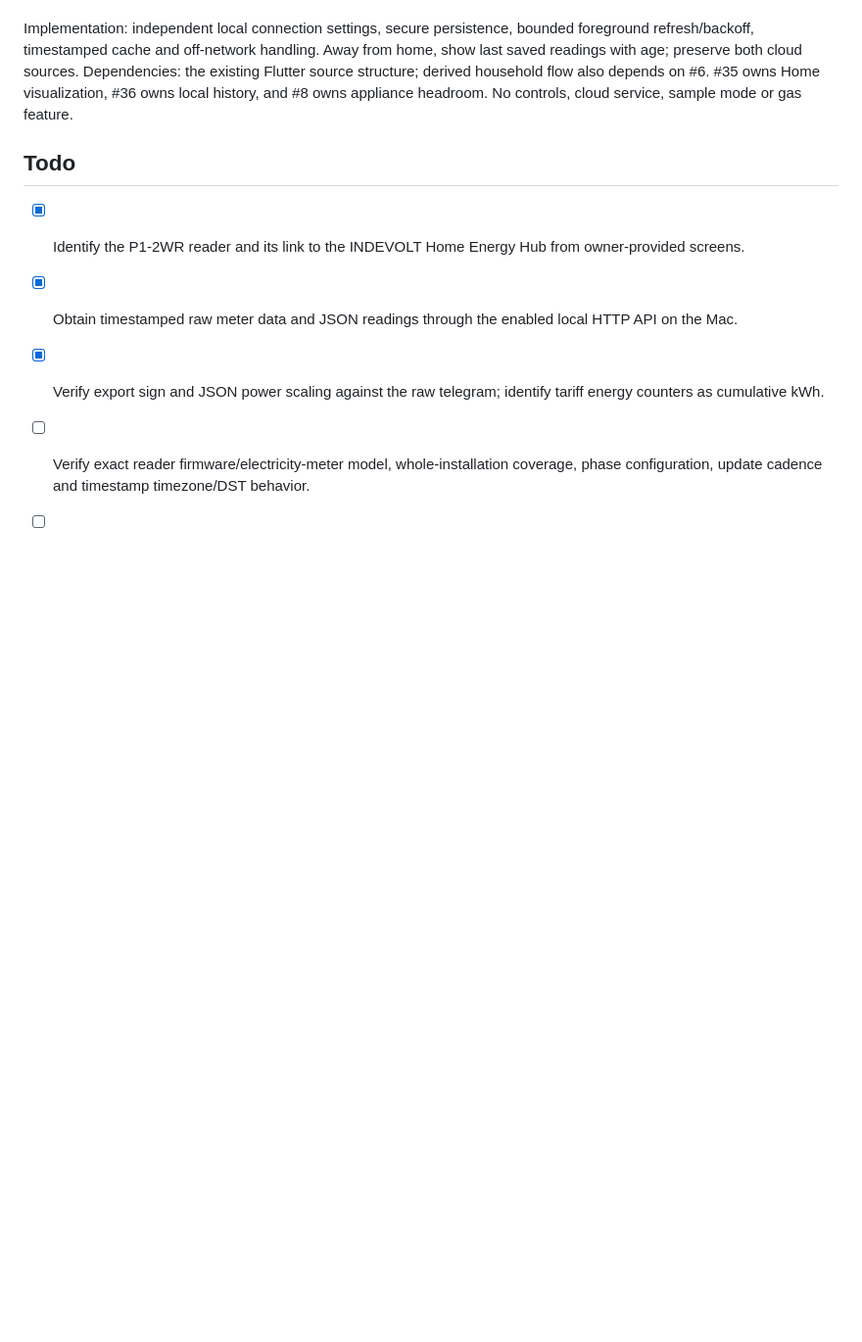
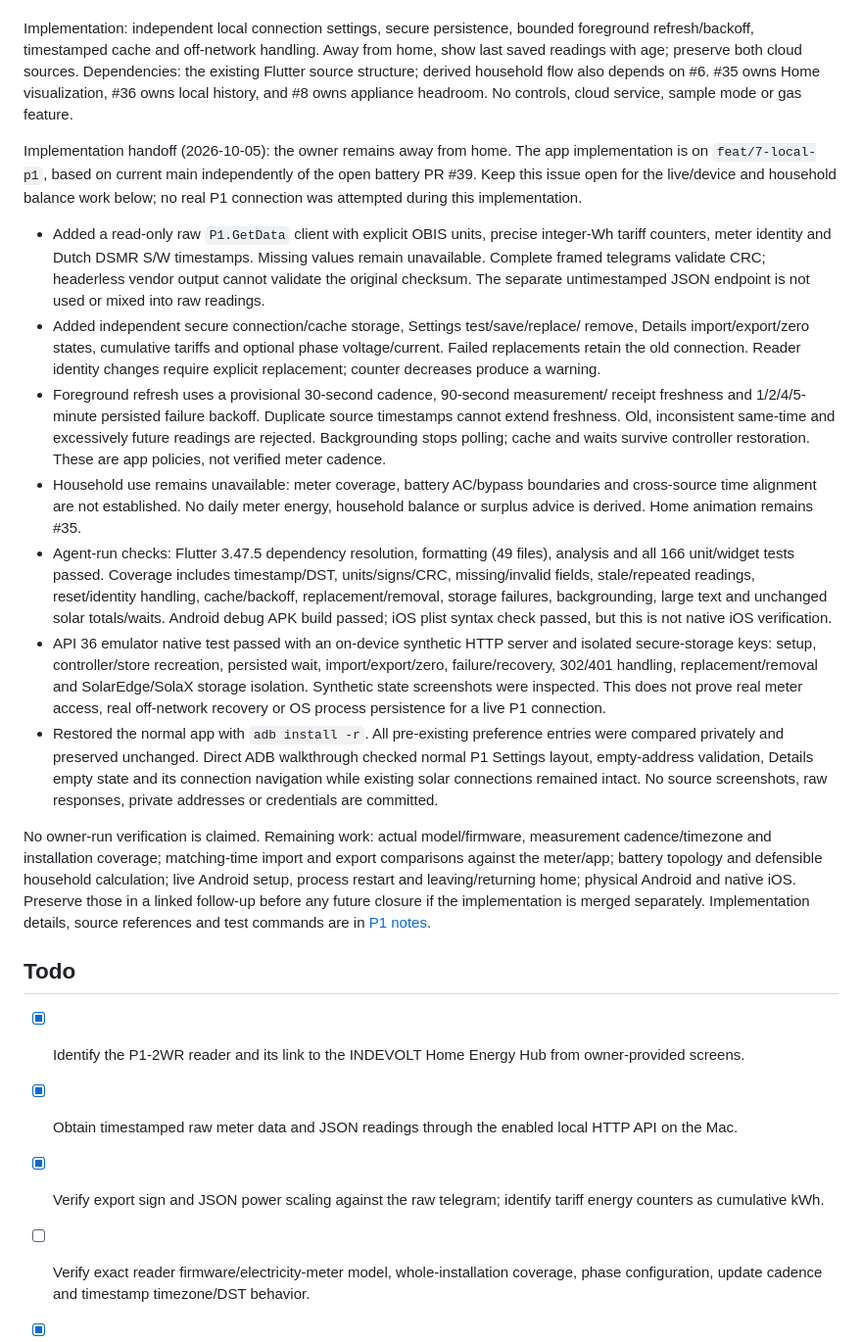
Before and after one commit to Owaiinnn/solar-overview, a Markdown page: docs/tickets/07-house-meter.md, the part around one of its changes. Shown at 98% size. Rendered like a GitHub page; blank space fills up the shorter version.

```diff
--- a/docs/tickets/07-house-meter.md
+++ b/docs/tickets/07-house-meter.md
@@ -66,6 +66,54 @@ Dependencies: the existing Flutter source structure; derived household flow also
 depends on #6. #35 owns Home visualization, #36 owns local history, and #8
 owns appliance headroom. No controls, cloud service, sample mode or gas feature.
 
+Implementation handoff (2026-10-05): the owner remains away from home. The app
+implementation is on `feat/7-local-p1`, based on current main independently of
+the open battery PR #39. Keep this issue open for the live/device and household
+balance work below; no real P1 connection was attempted during this implementation.
+
+- Added a read-only raw `P1.GetData` client with explicit OBIS units, precise
+  integer-Wh tariff counters, meter identity and Dutch DSMR S/W timestamps.
+  Missing values remain unavailable. Complete framed telegrams validate CRC;
+  headerless vendor output cannot validate the original checksum. The separate
+  untimestamped JSON endpoint is not used or mixed into raw readings.
+- Added independent secure connection/cache storage, Settings test/save/replace/
+  remove, Details import/export/zero states, cumulative tariffs and optional phase
+  voltage/current. Failed replacements retain the old connection. Reader identity
+  changes require explicit replacement; counter decreases produce a warning.
+- Foreground refresh uses a provisional 30-second cadence, 90-second measurement/
+  receipt freshness and 1/2/4/5-minute persisted failure backoff. Duplicate source
+  timestamps cannot extend freshness. Old, inconsistent same-time and excessively
+  future readings are rejected. Backgrounding stops polling; cache and waits
+  survive controller restoration. These are app policies, not verified meter cadence.
+- Household use remains unavailable: meter coverage, battery AC/bypass boundaries
+  and cross-source time alignment are not established. No daily meter energy,
+  household balance or surplus advice is derived. Home animation remains #35.
+- Agent-run checks: Flutter 3.47.5 dependency resolution, formatting (49 files),
+  analysis and all 166 unit/widget tests passed. Coverage includes timestamp/DST,
+  units/signs/CRC, missing/invalid fields, stale/repeated readings, reset/identity
+  handling, cache/backoff, replacement/removal, storage failures, backgrounding,
+  large text and unchanged solar totals/waits. Android debug APK build passed;
+  iOS plist syntax check passed, but this is not native iOS verification.
+- API 36 emulator native test passed with an on-device synthetic HTTP server and
+  isolated secure-storage keys: setup, controller/store recreation, persisted wait,
+  import/export/zero, failure/recovery, 302/401 handling, replacement/removal and
+  SolarEdge/SolaX storage isolation. Synthetic state screenshots were inspected.
+  This does not prove real meter access, real off-network recovery or OS process
+  persistence for a live P1 connection.
+- Restored the normal app with `adb install -r`. All pre-existing preference
+  entries were compared privately and preserved unchanged. Direct ADB walkthrough
+  checked normal P1 Settings layout, empty-address validation, Details empty state
+  and its connection navigation while existing solar connections remained intact.
+  No source screenshots, raw responses, private addresses or credentials are committed.
+
+No owner-run verification is claimed. Remaining work: actual model/firmware,
+measurement cadence/timezone and installation coverage; matching-time import and
+export comparisons against the meter/app; battery topology and defensible household
+calculation; live Android setup, process restart and leaving/returning home;
+physical Android and native iOS. Preserve those in a linked follow-up before any
+future closure if the implementation is merged separately. Implementation details,
+source references and test commands are in [P1 notes](../p1-check.md).
+
 ## Todo
 
 - [x] Identify the P1-2WR reader and its link to the INDEVOLT Home Energy Hub from owner-provided screens.
```
Also changed, not shown: other parts of docs/tickets/07-house-meter.md (+4 -4 lines), app/README.md (+18 -2 lines), docs/p1-check.md (added, +116 -0 lines).
